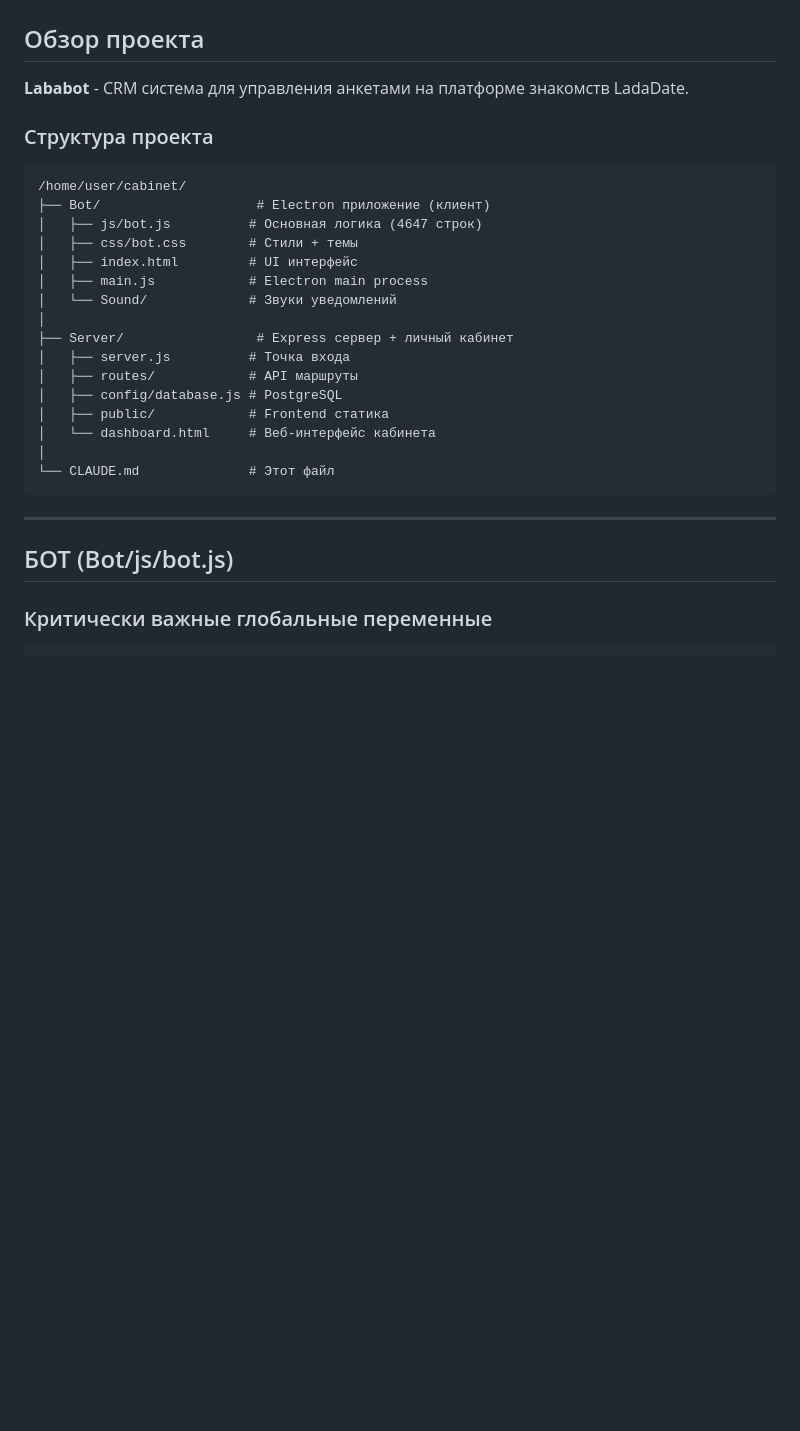
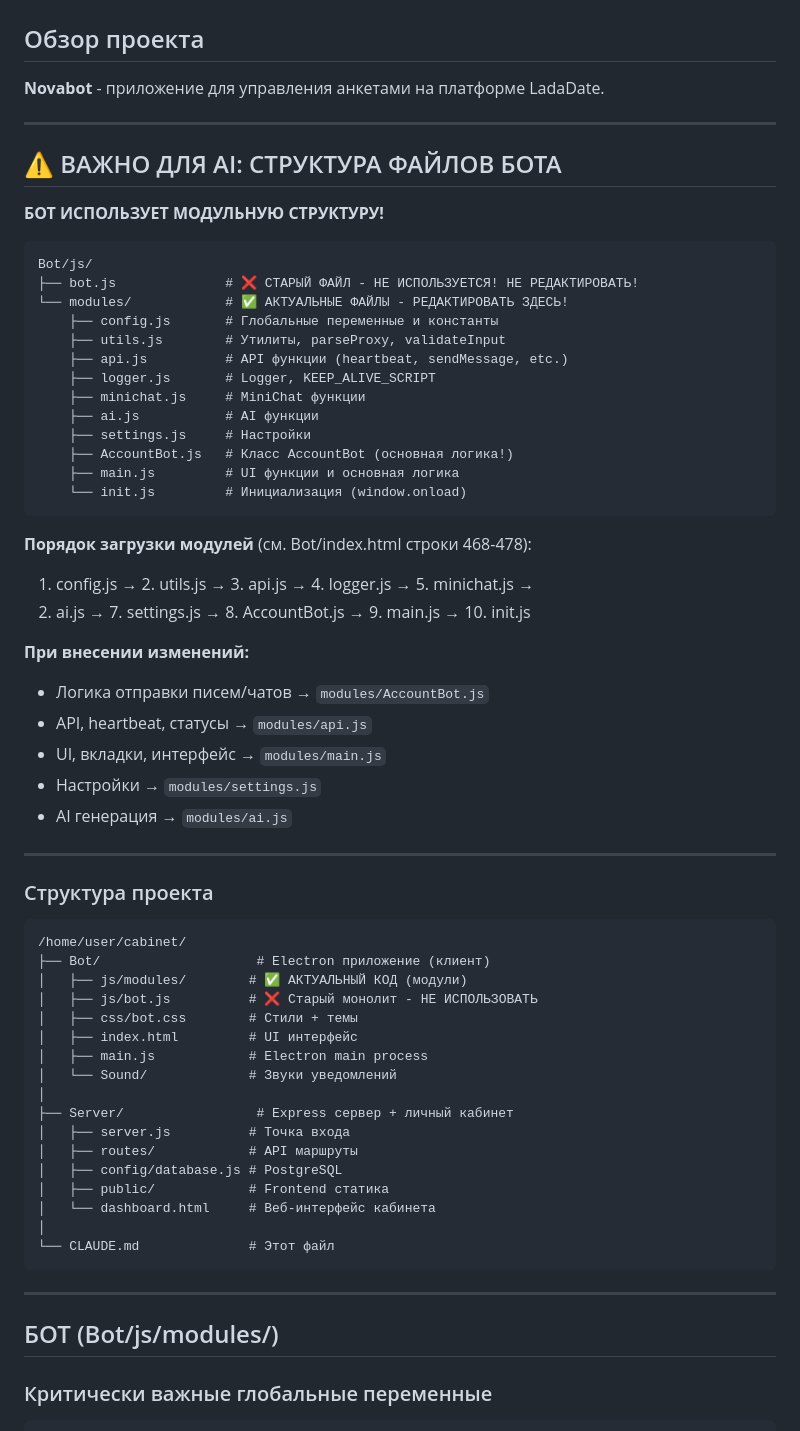
Before and after one commit to mishafomkin1998-lab/cabinet, a Markdown page: CLAUDE.md, the part around the change. Drawn GitHub-style; blank space fills up the shorter version.

Commit message:
Update CLAUDE.md with correct module structure warning
Added prominent warning section for AI assistants:
- Bot uses MODULAR structure in Bot/js/modules/
- Bot/js/bot.js is OLD and NOT USED
- Clear mapping of what logic is in which module
- This prevents future AI from editing wrong files

````diff
--- a/CLAUDE.md
+++ b/CLAUDE.md
@@ -2,13 +2,49 @@
 
 ## Обзор проекта
 
-**Lababot** - CRM система для управления анкетами на платформе знакомств LadaDate.
+**Novabot** - приложение для управления анкетами на платформе LadaDate.
+
+---
+
+## ⚠️ ВАЖНО ДЛЯ AI: СТРУКТУРА ФАЙЛОВ БОТА
+
+**БОТ ИСПОЛЬЗУЕТ МОДУЛЬНУЮ СТРУКТУРУ!**
+
+```
+Bot/js/
+├── bot.js              # ❌ СТАРЫЙ ФАЙЛ - НЕ ИСПОЛЬЗУЕТСЯ! НЕ РЕДАКТИРОВАТЬ!
+└── modules/            # ✅ АКТУАЛЬНЫЕ ФАЙЛЫ - РЕДАКТИРОВАТЬ ЗДЕСЬ!
+    ├── config.js       # Глобальные переменные и константы
+    ├── utils.js        # Утилиты, parseProxy, validateInput
+    ├── api.js          # API функции (heartbeat, sendMessage, etc.)
+    ├── logger.js       # Logger, KEEP_ALIVE_SCRIPT
+    ├── minichat.js     # MiniChat функции
+    ├── ai.js           # AI функции
+    ├── settings.js     # Настройки
+    ├── AccountBot.js   # Класс AccountBot (основная логика!)
+    ├── main.js         # UI функции и основная логика
+    └── init.js         # Инициализация (window.onload)
+```
+
+**Порядок загрузки модулей** (см. Bot/index.html строки 468-478):
+1. config.js → 2. utils.js → 3. api.js → 4. logger.js → 5. minichat.js →
+6. ai.js → 7. settings.js → 8. AccountBot.js → 9. main.js → 10. init.js
+
+**При внесении изменений:**
+- Логика отправки писем/чатов → `modules/AccountBot.js`
+- API, heartbeat, статусы → `modules/api.js`
+- UI, вкладки, интерфейс → `modules/main.js`
+- Настройки → `modules/settings.js`
+- AI генерация → `modules/ai.js`
+
+---
 
 ### Структура проекта
 ```
 /home/user/cabinet/
 ├── Bot/                    # Electron приложение (клиент)
-│   ├── js/bot.js          # Основная логика (4647 строк)
+│   ├── js/modules/        # ✅ АКТУАЛЬНЫЙ КОД (модули)
+│   ├── js/bot.js          # ❌ Старый монолит - НЕ ИСПОЛЬЗОВАТЬ
 │   ├── css/bot.css        # Стили + темы
 │   ├── index.html         # UI интерфейс
 │   ├── main.js            # Electron main process
@@ -26,7 +62,7 @@
 
 ---
 
-## БОТ (Bot/js/bot.js)
+## БОТ (Bot/js/modules/)
 
 ### Критически важные глобальные переменные
 
````
